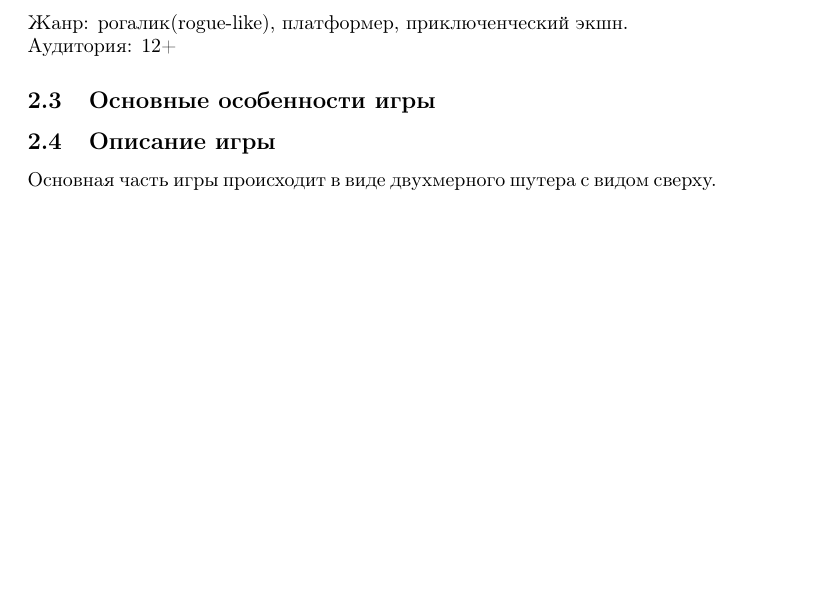
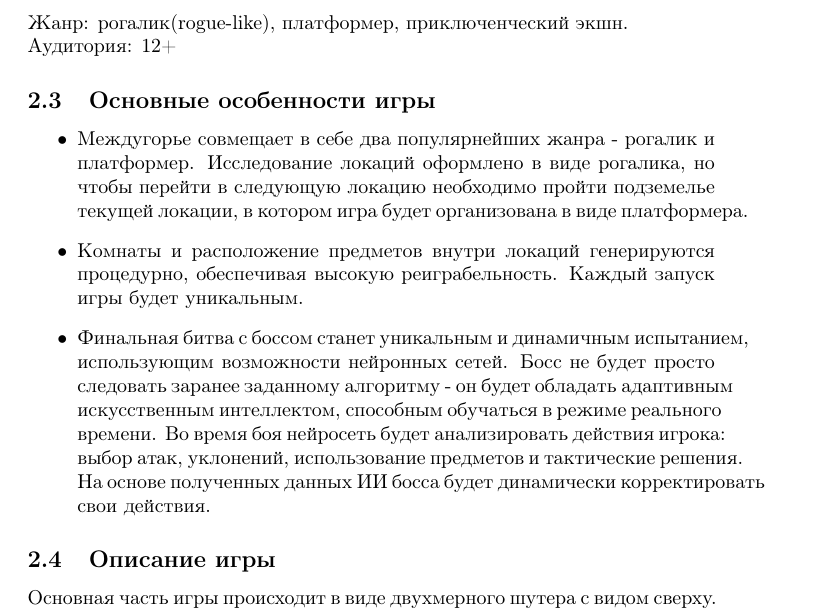
Before and after one commit to KSBobr/Educational-design-document, a LaTeX document (main.tex): part of page 4 of 7, cut so that both start at the same text, the shorter picture padded with empty space. Compiled offline with pdfLaTeX.

Commit message:
added key features

```diff
--- a/main.tex
+++ b/main.tex
@@ -30,6 +30,13 @@
 Аудитория: 12+
 
 \subsection{Основные особенности игры}
+\begin{itemize}
+\item Междугорье совмещает в себе два популярнейших жанра - рогалик и  платформер. Исследование локаций оформлено в виде рогалика, но чтобы перейти в следующую локацию необходимо пройти подземелье текущей локации, в котором игра будет организована в виде платформера.
+
+\item Комнаты и расположение предметов внутри локаций генерируются процедурно, обеспечивая высокую реиграбельность. Каждый запуск игры будет уникальным.
+
+\item Финальная битва с боссом станет уникальным и динамичным испытанием, использующим возможности нейронных сетей. Босс не будет просто следовать заранее заданному алгоритму - он будет обладать адаптивным искусственным интеллектом, способным обучаться в режиме реального времени. Во время боя нейросеть будет анализировать действия игрока: выбор атак, уклонений, использование предметов и тактические решения. На основе полученных данных ИИ босса будет динамически корректировать свои действия.
+\end{itemize}
 
 \subsection{Описание игры}
 Основная часть игры  происходит  в виде двухмерного шутера с видом сверху. Игроку необходимо достичь финальной комнаты, по пути разбираясь с мобами и находя себе снаряжение. Снаряжение состоит из основного оружия, которое наносит урон мобам, дополнительного оружия, которое можно использовать через определенное время и аксессуара, который даёт определенный баф.
```
